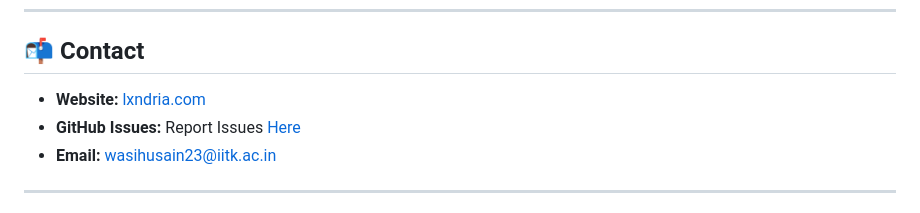
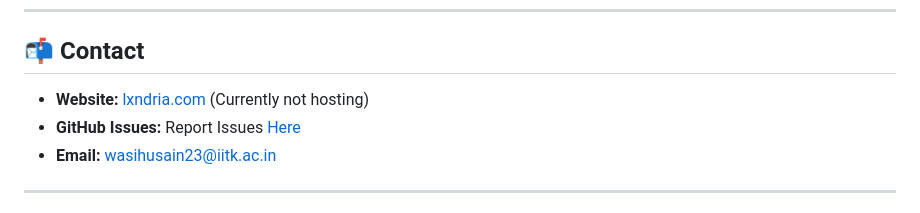
Before and after one commit to Beginner10617/lxndria, a Markdown page: README.md, the part around the change. Rendered like a GitHub page.

```diff
--- a/README.md
+++ b/README.md
@@ -112,7 +112,7 @@ See the full license details in the [`LICENSE`](https://github.com/Beginner10617
 
 ## 📬 Contact
 
-- **Website:** [lxndria.com](https://lxndria.com)
+- **Website:** [lxndria.com](https://lxndria.com) (Currently not hosting)
 - **GitHub Issues:** Report Issues [Here](https://github.com/Beginner10617/lxndria/issues)
 - **Email:** wasihusain23@iitk.ac.in
 
```
